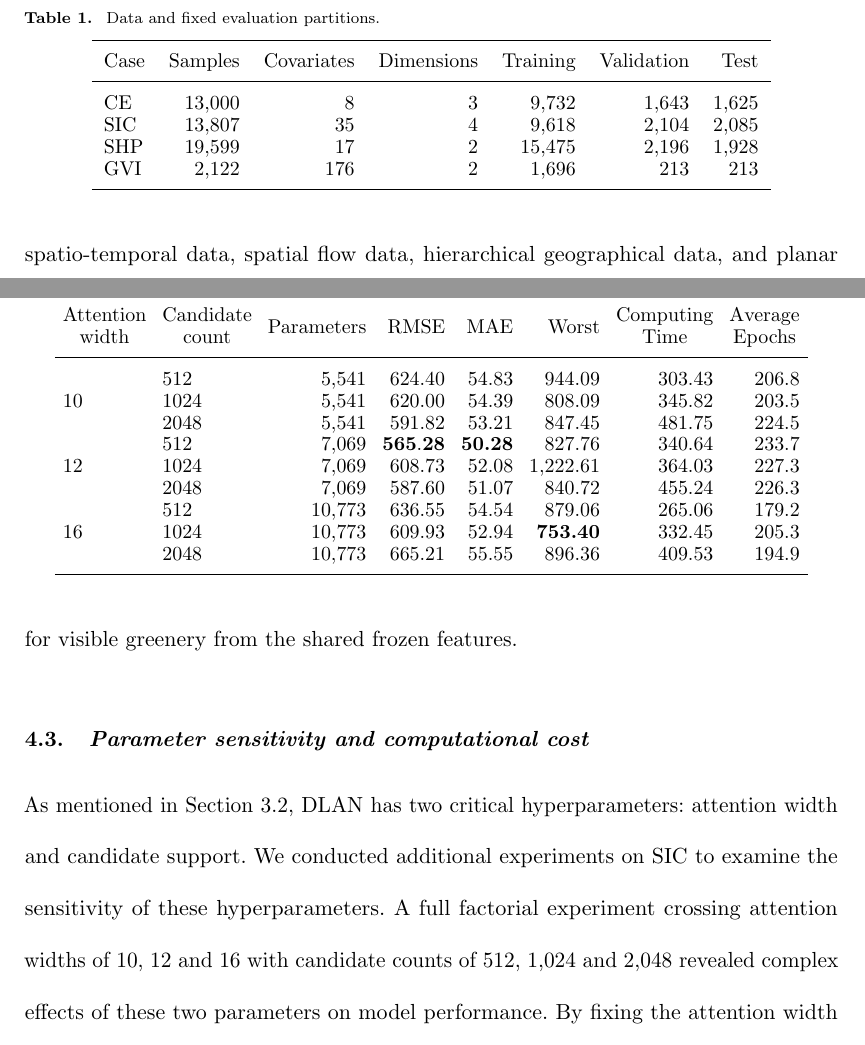
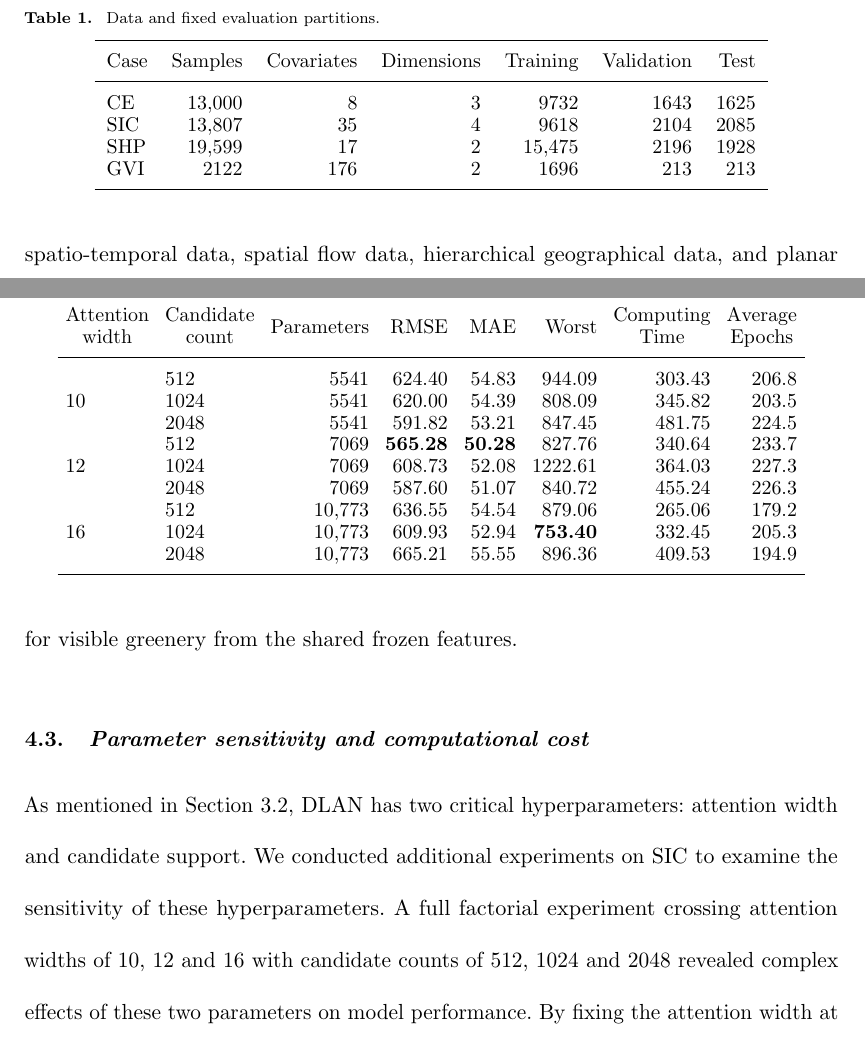
Before and after one commit to HPDell/Article-DLAN, a LaTeX document (main.tex): two parts of pages 13 and 27 of 36, joined at a grey line, cut so that both start at the same text. Compiled offline with pdfLaTeX.

Commit message:
edit: thousand separator

```diff
--- a/main.tex
+++ b/main.tex
@@ -369,10 +369,10 @@ Table~\ref{tab:data} summarises the data and fixed evaluation partitions.
     \toprule
     Case    & Samples & Covariates & Dimensions & Training & Validation & Test  \\
     \midrule
-    \COO  & 13,000  & 8          & 3          & 9,732    & 1,643      & 1,625 \\
-    \WuhanOD & 13,807  & 35         & 4          & 9,618    & 2,104      & 2,085 \\
-    \WuhanHP & 19,599  & 17         & 2          & 15,475   & 2,196      & 1,928 \\
-    \GVI     & 2,122   & 176        & 2          & 1,696    & 213        & 213   \\
+    \COO  & 13,000  & 8          & 3          & 9732    & 1643      & 1625 \\
+    \WuhanOD & 13,807  & 35         & 4          & 9618    & 2104      & 2085 \\
+    \WuhanHP & 19,599  & 17         & 2          & 15,475   & 2196      & 1928 \\
+    \GVI     & 2122   & 176        & 2          & 1696    & 213        & 213   \\
     \bottomrule
   \end{tabular}
 \end{table}
@@ -645,9 +645,9 @@ These results support \DLAN's nonlinear, reference-conditioned prediction for vi
 
 As mentioned in \autoref{sec:model-settings}, \DLAN has two critical hyperparameters: attention width and candidate support.
 We conducted additional experiments on \WuhanOD to examine the sensitivity of these hyperparameters.
-A full factorial experiment crossing attention widths of 10, 12 and 16 with candidate counts of 512, 1,024 and 2,048 revealed complex effects of these two parameters on model performance.
-By fixing the attention width at 12, we found that changes in mean RMSE are smaller than the standard deviation across seeds when the candidate count is varied from 512 to 2,048.
-However, the worst-seed RMSE increases dramatically from 827.76 to 1,222.61 with a candidate count of 1024.
+A full factorial experiment crossing attention widths of 10, 12 and 16 with candidate counts of 512, 1024 and 2048 revealed complex effects of these two parameters on model performance.
+By fixing the attention width at 12, we found that changes in mean RMSE are smaller than the standard deviation across seeds when the candidate count is varied from 512 to 2048.
+However, the worst-seed RMSE increases dramatically from 827.76 to 1222.61 with a candidate count of 1024.
 On the other hand, as the attention width increases from 12 to 16, the worst-seed RMSE could fall to 753.40, which is the lowest among all configurations, but the mean RMSE remains relatively stable.
 But the number of trainable parameters increased to 10,733, which could reduce the stability of the model and increase the risk of overfitting.
 
@@ -656,12 +656,12 @@ But the number of trainable parameters increased to 10,733, which could reduce t
   \small\setlength{\tabcolsep}{4pt}
   \begin{tabular}{llrrrrrr}\toprule
     \makecell{Attention\\width} & \makecell{Candidate\\count} & Parameters & RMSE                       & MAE            & Worst           & \makecell{Computing\\Time} & \makecell{Average\\Epochs} \\\midrule
-    \multirow{3}{*}{10}         & 512                         & 5,541      & $624.40$          & 54.83          & 944.09          & 303.43                     & 206.8 \\
-                                & 1024                        & 5,541      & $620.00$          & 54.39          & 808.09          & 345.82                     & 203.5 \\
-                                & 2048                        & 5,541      & $591.82$          & 53.21          & 847.45          & 481.75                     & 224.5 \\
-    \multirow{3}{*}{12}         & 512                         & 7,069      & $\mathbf{565.28}$ & \textbf{50.28} & 827.76          & 340.64                     & 233.7 \\
-                                & 1024                        & 7,069      & $608.73$          & 52.08          & 1,222.61        & 364.03                     & 227.3 \\
-                                & 2048                        & 7,069      & $587.60$          & 51.07          & 840.72          & 455.24                     & 226.3 \\
+    \multirow{3}{*}{10}         & 512                         & 5541      & $624.40$          & 54.83          & 944.09          & 303.43                     & 206.8 \\
+                                & 1024                        & 5541      & $620.00$          & 54.39          & 808.09          & 345.82                     & 203.5 \\
+                                & 2048                        & 5541      & $591.82$          & 53.21          & 847.45          & 481.75                     & 224.5 \\
+    \multirow{3}{*}{12}         & 512                         & 7069      & $\mathbf{565.28}$ & \textbf{50.28} & 827.76          & 340.64                     & 233.7 \\
+                                & 1024                        & 7069      & $608.73$          & 52.08          & 1222.61        & 364.03                     & 227.3 \\
+                                & 2048                        & 7069      & $587.60$          & 51.07          & 840.72          & 455.24                     & 226.3 \\
     \multirow{3}{*}{16}         & 512                         & 10,773     & $636.55$          & 54.54          & 879.06          & 265.06                     & 179.2 \\
                                 & 1024                        & 10,773     & $609.93$          & 52.94          & \textbf{753.40} & 332.45                     & 205.3 \\
                                 & 2048                        & 10,773     & $665.21$          & 55.55          & 896.36          & 409.53                     & 194.9 \\
```
Also changed, not shown: main.tex (32 more changed lines).
